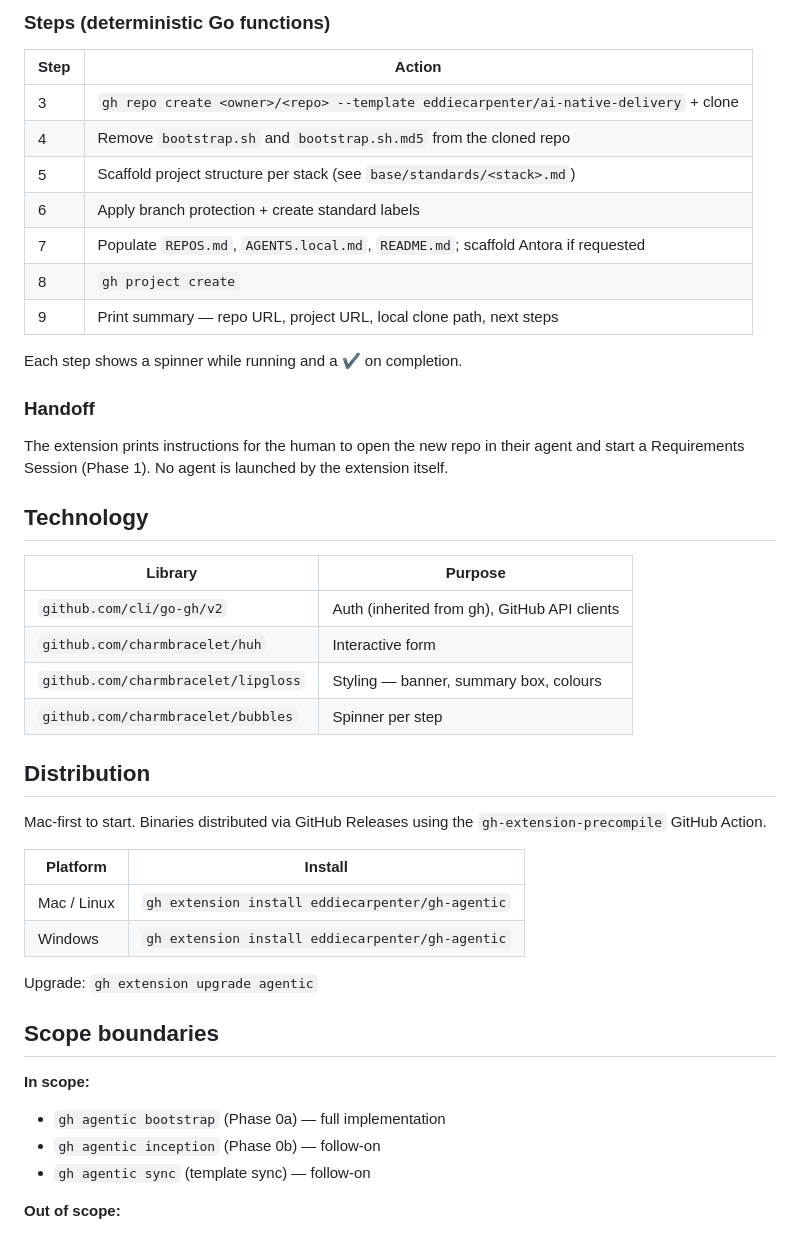
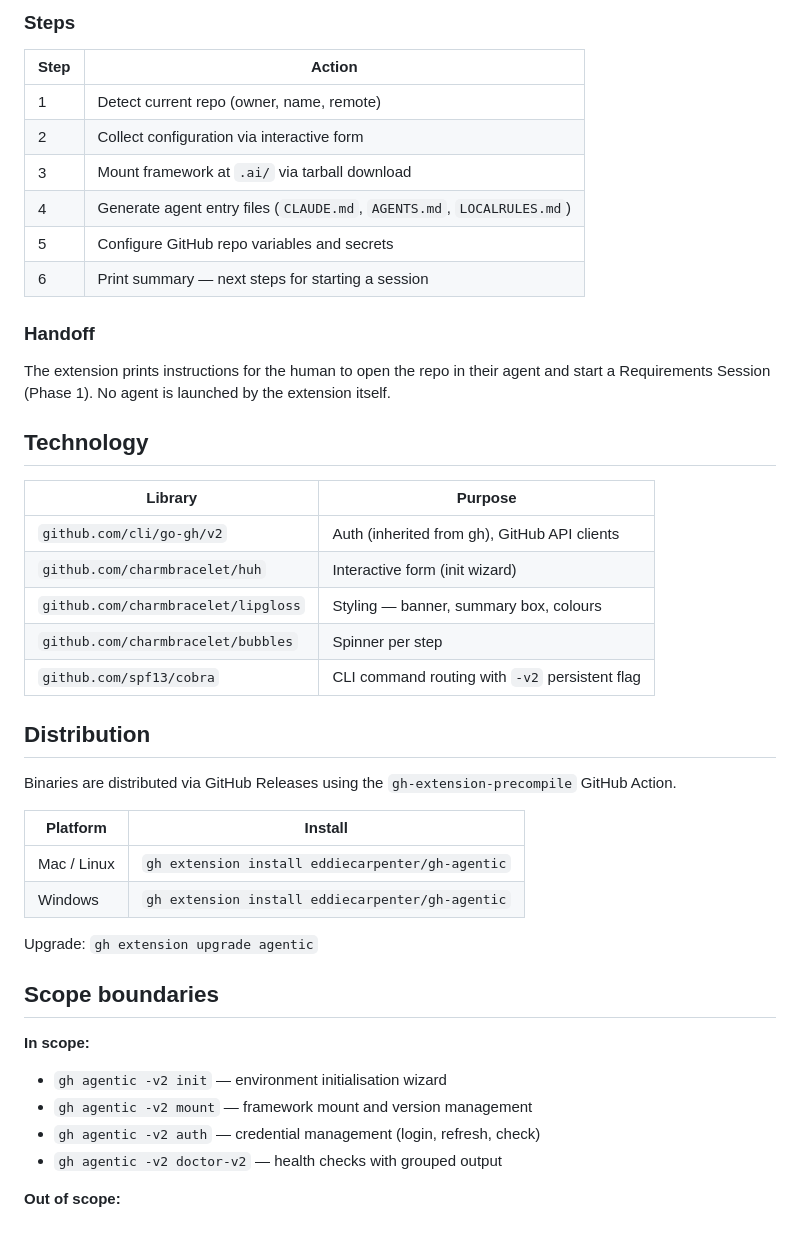
Before and after one commit to eddiecarpenter/gh-agentic, a Markdown page: docs/PROJECT_BRIEF.md, the part around one of its changes. Drawn GitHub-style.

```diff
--- a/docs/PROJECT_BRIEF.md
+++ b/docs/PROJECT_BRIEF.md
@@ -62,21 +81,18 @@ Collected interactively using the `huh` TUI library:
 
-### Steps (deterministic Go functions)
+### Steps
 
 | Step | Action |
 |---|---|
-| 3 | `gh repo create <owner>/<repo> --template eddiecarpenter/ai-native-delivery` + clone |
-| 4 | Remove `bootstrap.sh` and `bootstrap.sh.md5` from the cloned repo |
-| 5 | Scaffold project structure per stack (see `base/standards/<stack>.md`) |
-| 6 | Apply branch protection + create standard labels |
-| 7 | Populate `REPOS.md`, `AGENTS.local.md`, `README.md`; scaffold Antora if requested |
-| 8 | `gh project create` |
-| 9 | Print summary — repo URL, project URL, local clone path, next steps |
-
-Each step shows a spinner while running and a ✔ on completion.
+| 1 | Detect current repo (owner, name, remote) |
+| 2 | Collect configuration via interactive form |
+| 3 | Mount framework at `.ai/` via tarball download |
+| 4 | Generate agent entry files (`CLAUDE.md`, `AGENTS.md`, `LOCALRULES.md`) |
+| 5 | Configure GitHub repo variables and secrets |
+| 6 | Print summary — next steps for starting a session |
 
 ### Handoff
 
-The extension prints instructions for the human to open the new repo in their
+The extension prints instructions for the human to open the repo in their
 agent and start a Requirements Session (Phase 1). No agent is launched by the
 extension itself.
 
@@ -85,13 +101,14 @@ extension itself.
 | Library | Purpose |
 |---|---|
 | `github.com/cli/go-gh/v2` | Auth (inherited from gh), GitHub API clients |
-| `github.com/charmbracelet/huh` | Interactive form |
+| `github.com/charmbracelet/huh` | Interactive form (init wizard) |
 | `github.com/charmbracelet/lipgloss` | Styling — banner, summary box, colours |
 | `github.com/charmbracelet/bubbles` | Spinner per step |
+| `github.com/spf13/cobra` | CLI command routing with `-v2` persistent flag |
 
 ## Distribution
 
-Mac-first to start. Binaries distributed via GitHub Releases using the
+Binaries are distributed via GitHub Releases using the
 `gh-extension-precompile` GitHub Action.
 
 | Platform | Install |
@@ -104,9 +121,10 @@ Upgrade: `gh extension upgrade agentic`
 ## Scope boundaries
 
 **In scope:**
-- `gh agentic bootstrap` (Phase 0a) — full implementation
-- `gh agentic inception` (Phase 0b) — follow-on
-- `gh agentic sync` (template sync) — follow-on
+- `gh agentic -v2 init` — environment initialisation wizard
+- `gh agentic -v2 mount` — framework mount and version management
+- `gh agentic -v2 auth` — credential management (login, refresh, check)
+- `gh agentic -v2 doctor-v2` — health checks with grouped output
 
 **Out of scope:**
 - Running or orchestrating AI agent sessions
```
Also changed, not shown: other parts of docs/PROJECT_BRIEF.md (+42 -23 lines).
